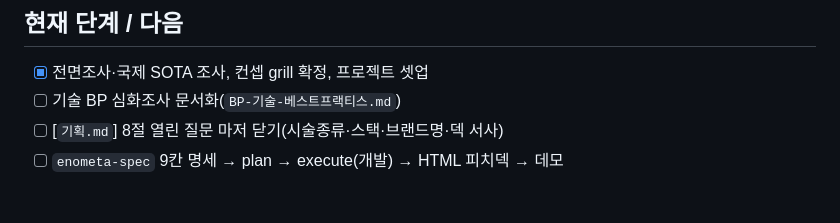
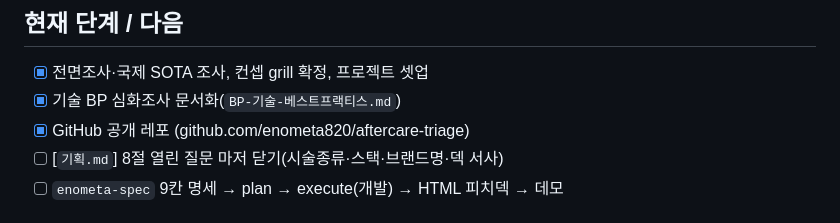
Before and after one commit to enometa820/aftercare-triage, a Markdown page: CLAUDE.md, the part around the change. Drawn GitHub-style.

```diff
--- a/CLAUDE.md
+++ b/CLAUDE.md
@@ -40,7 +40,8 @@ north star: 모아씨앤씨의 성형·피부 크로스보더 사후케어 문
 ## 현재 단계 / 다음
 
 - [x] 전면조사·국제 SOTA 조사, 컨셉 grill 확정, 프로젝트 셋업
-- [ ] 기술 BP 심화조사 문서화(`BP-기술-베스트프랙티스.md`)
+- [x] 기술 BP 심화조사 문서화(`BP-기술-베스트프랙티스.md`)
+- [x] GitHub 공개 레포 (github.com/enometa820/aftercare-triage)
 - [ ] [`기획.md`] 8절 열린 질문 마저 닫기(시술종류·스택·브랜드명·덱 서사)
 - [ ] `enometa-spec` 9칸 명세 → plan → execute(개발) → HTML 피치덱 → 데모
 
```
Also changed, not shown: BP-기술-베스트프랙티스.md (added, +148 -0 lines).
